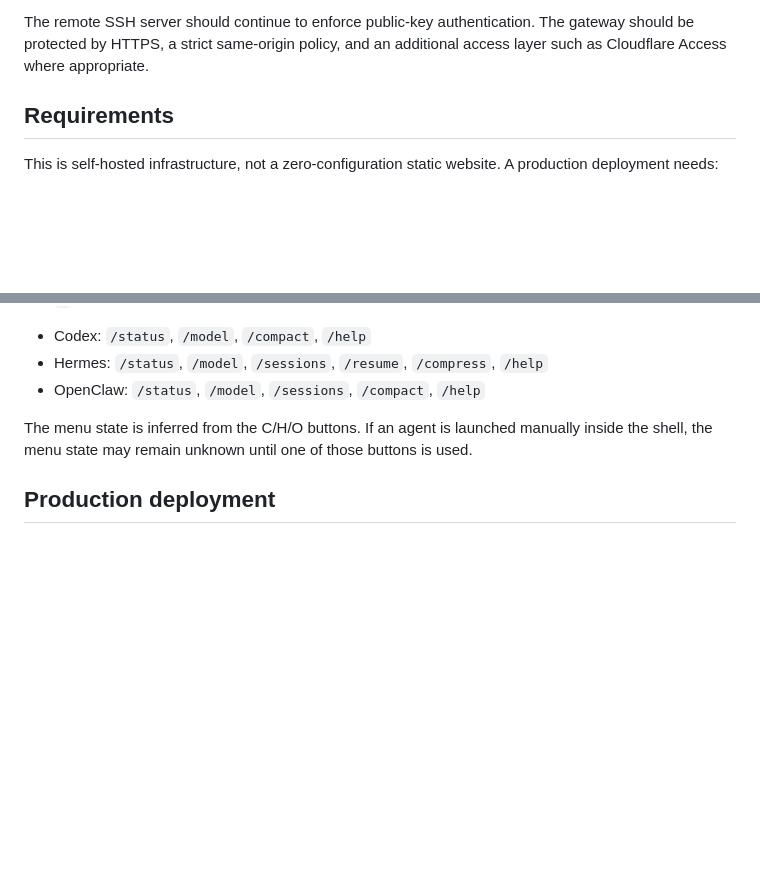
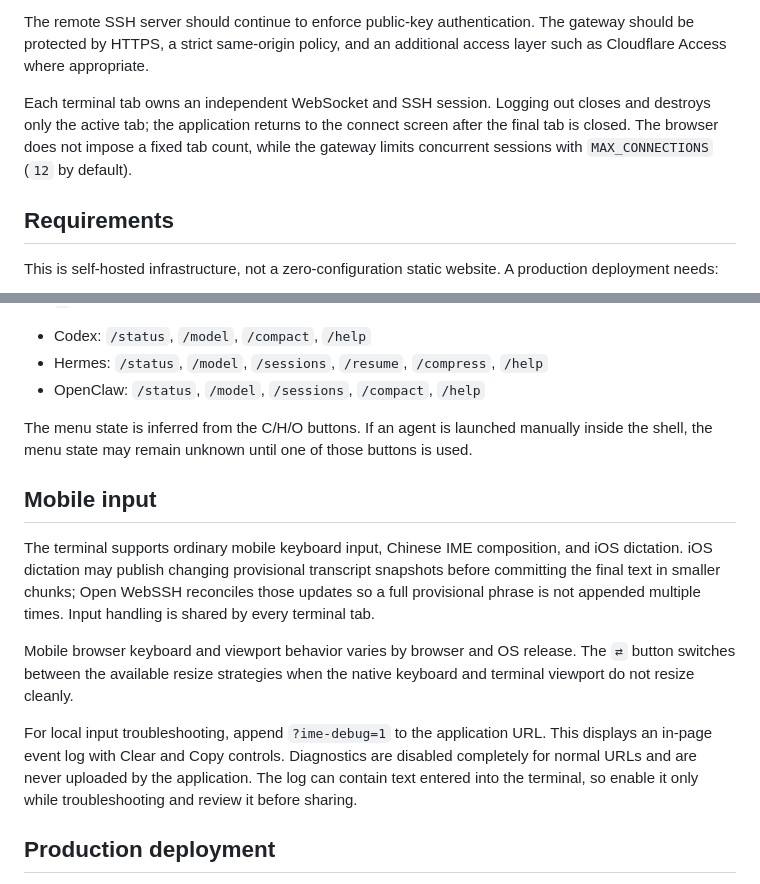
Before and after one commit to tangkk/open-webssh, a Markdown page: README.md, 2 parts joined by grey strips. GitHub-like rendering; blank space fills up the shorter version.

Commit message:
Document multi-tab and mobile input behavior

```diff
--- a/README.md
+++ b/README.md
@@ -32,6 +32,12 @@ fingerprint against an allowlist before opening the SSH session.
 The remote SSH server should continue to enforce public-key authentication.
 The gateway should be protected by HTTPS, a strict same-origin policy, and an
 additional access layer such as Cloudflare Access where appropriate.
+
+Each terminal tab owns an independent WebSocket and SSH session. Logging out
+closes and destroys only the active tab; the application returns to the connect
+screen after the final tab is closed. The browser does not impose a fixed tab
+count, while the gateway limits concurrent sessions with `MAX_CONNECTIONS`
+(`12` by default).
 
 ## Requirements
 
@@ -144,6 +150,24 @@ The menu state is inferred from the C/H/O buttons. If an agent is launched
 manually inside the shell, the menu state may remain unknown until one of those
 buttons is used.
 
+## Mobile input
+
+The terminal supports ordinary mobile keyboard input, Chinese IME composition,
+and iOS dictation. iOS dictation may publish changing provisional transcript
+snapshots before committing the final text in smaller chunks; Open WebSSH
+reconciles those updates so a full provisional phrase is not appended multiple
+times. Input handling is shared by every terminal tab.
+
+Mobile browser keyboard and viewport behavior varies by browser and OS release.
+The `⇄` button switches between the available resize strategies when the native
+keyboard and terminal viewport do not resize cleanly.
+
+For local input troubleshooting, append `?ime-debug=1` to the application URL.
+This displays an in-page event log with Clear and Copy controls. Diagnostics are
+disabled completely for normal URLs and are never uploaded by the application.
+The log can contain text entered into the terminal, so enable it only while
+troubleshooting and review it before sharing.
+
 ## Production deployment
 
 The files under `deploy/` are generic systemd and Caddy examples. Before
```
